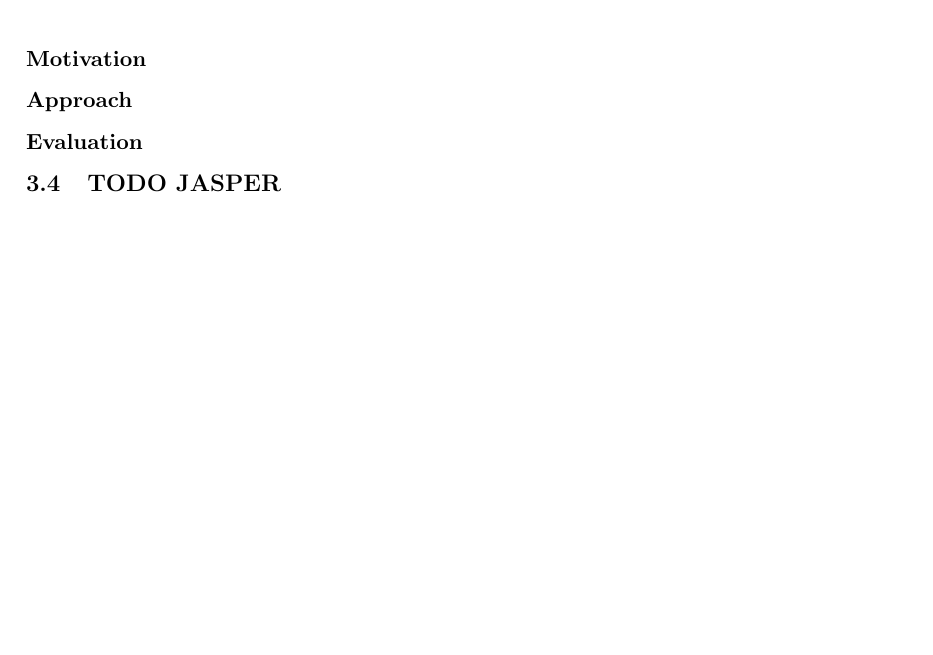
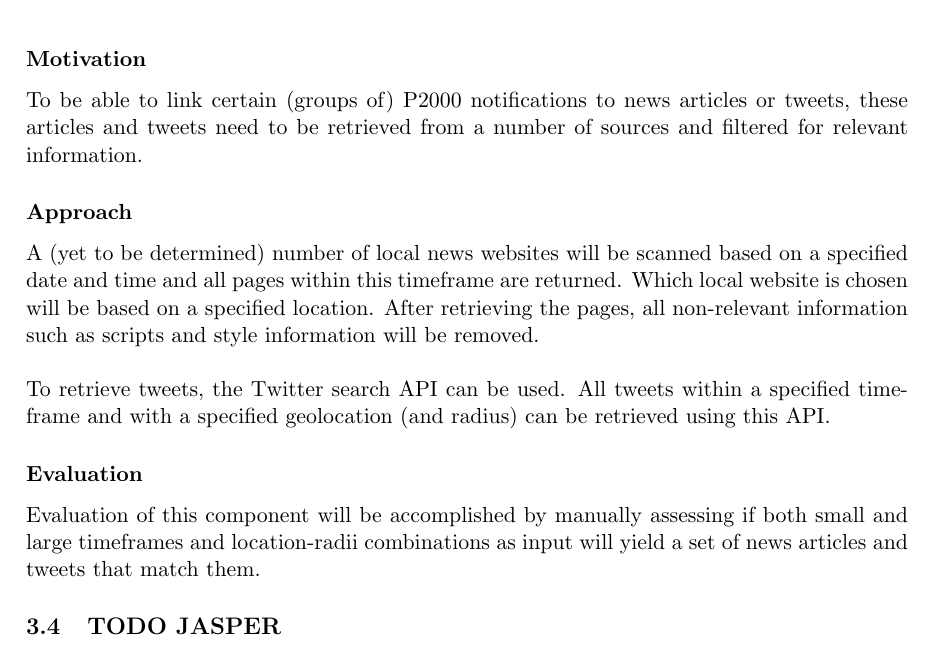
Before and after one commit to Bram9205/WebInfo, a LaTeX document (Proposal/Proposal.tex, which reads Proposal/Sections/IRGuus.tex): part of page 4 of 6, cut so that both start at the same text, the shorter picture padded with empty space. Compiled offline with pdfLaTeX.

Commit message:
IR deel Guus ingevuld

```diff
--- a/Proposal/Sections/IRGuus.tex
+++ b/Proposal/Sections/IRGuus.tex
@@ -1,9 +1,14 @@
+
 \subsection{TODO GUUS}
 \subsubsection*{Name part}
 \textbf{Name:} TODO \indent \textbf{StudentNumber:} TODO
 
 \subsubsection*{Motivation}
+To be able to link certain (groups of) P2000 notifications to news articles or tweets, these articles and tweets need to be retrieved from a number of sources and filtered for relevant information.
 
 \subsubsection*{Approach}
+A (yet to be determined) number of local news websites will be scanned based on a specified date and time and all pages within this timeframe are returned. Which local website is chosen will be based on a specified location. After retrieving the pages, all non-relevant information such as scripts and style information will be removed.\\\\
+To retrieve tweets, the Twitter search API can be used. All tweets within a specified timeframe and with a specified geolocation (and radius) can be retrieved using this API.
 
 \subsubsection*{Evaluation }
+Evaluation of this component will be accomplished by manually assessing if both small and large timeframes and location-radii combinations as input will yield a set of news articles and tweets that match them.
```
